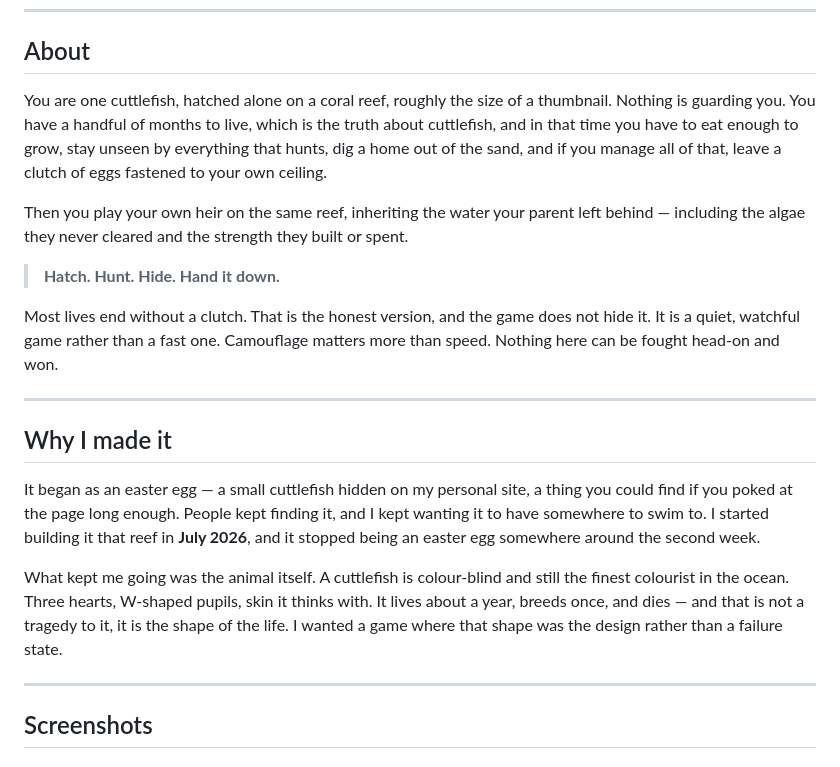
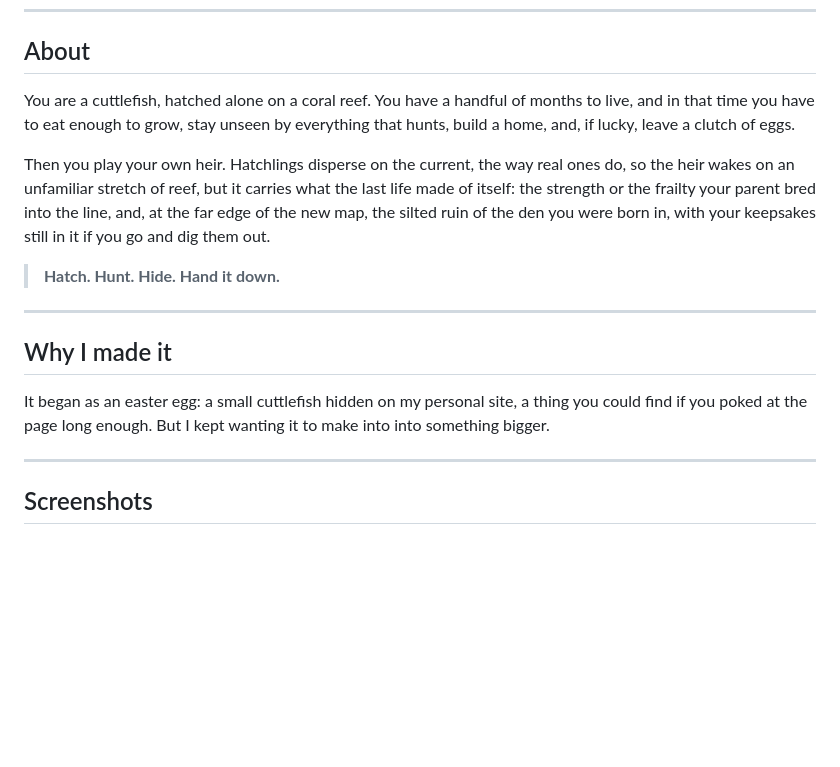
Before and after one commit to avelaxonov/cuttlefish-game, a Markdown page: README.md, the part around the change. GitHub-like rendering; blank space fills up the shorter version.

```diff
--- a/README.md
+++ b/README.md
@@ -12,37 +12,24 @@
 
 ## About
 
-You are one cuttlefish, hatched alone on a coral reef, roughly the size of a
-thumbnail. Nothing is guarding you. You have a handful of months to live, which
-is the truth about cuttlefish, and in that time you have to eat enough to grow,
-stay unseen by everything that hunts, dig a home out of the sand, and if you
-manage all of that, leave a clutch of eggs fastened to your own ceiling.
+You are a cuttlefish, hatched alone on a coral reef. You have a handful of months to live,
+and in that time you have to eat enough to grow,
+stay unseen by everything that hunts, build a home, and, if lucky, leave a clutch of eggs.
 
-Then you play your own heir on the same reef, inheriting the water your parent
-left behind — including the algae they never cleared and the strength they built
-or spent.
+Then you play your own heir. Hatchlings disperse on the current, the way real
+ones do, so the heir wakes on an unfamiliar stretch of reef, but it carries
+what the last life made of itself: the strength or the frailty your parent bred
+into the line, and, at the far edge of the new map, the silted ruin of the den
+you were born in, with your keepsakes still in it if you go and dig them out.
 
 > **Hatch. Hunt. Hide. Hand it down.**
-
-Most lives end without a clutch. That is the honest version, and the game does
-not hide it. It is a quiet, watchful game rather than a fast one. Camouflage
-matters more than speed. Nothing here can be fought head-on and won.
 
 ---
 
 ## Why I made it
 
-It began as an easter egg — a small cuttlefish hidden on my personal site, a
-thing you could find if you poked at the page long enough. People kept finding
-it, and I kept wanting it to have somewhere to swim to. I started building it
-that reef in **July 2026**, and it stopped being an easter egg somewhere around
-the second week.
-
-What kept me going was the animal itself. A cuttlefish is colour-blind and still
-the finest colourist in the ocean. Three hearts, W-shaped pupils, skin it thinks
-with. It lives about a year, breeds once, and dies — and that is not a tragedy to
-it, it is the shape of the life. I wanted a game where that shape was the design
-rather than a failure state.
+It began as an easter egg: a small cuttlefish hidden on my personal site, a
+thing you could find if you poked at the page long enough. But I kept wanting it to make into into something bigger.
 
 ---
 
```
